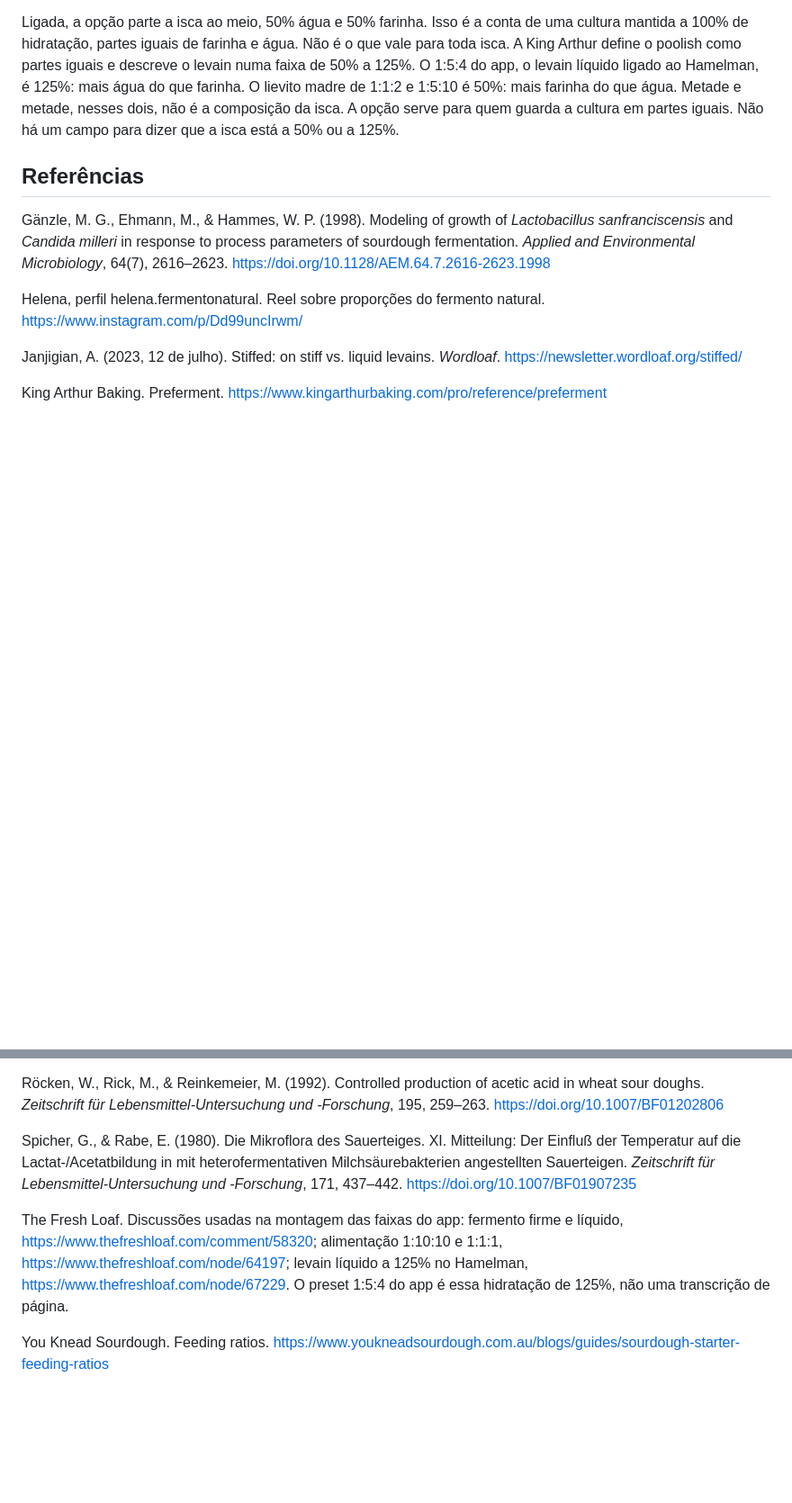
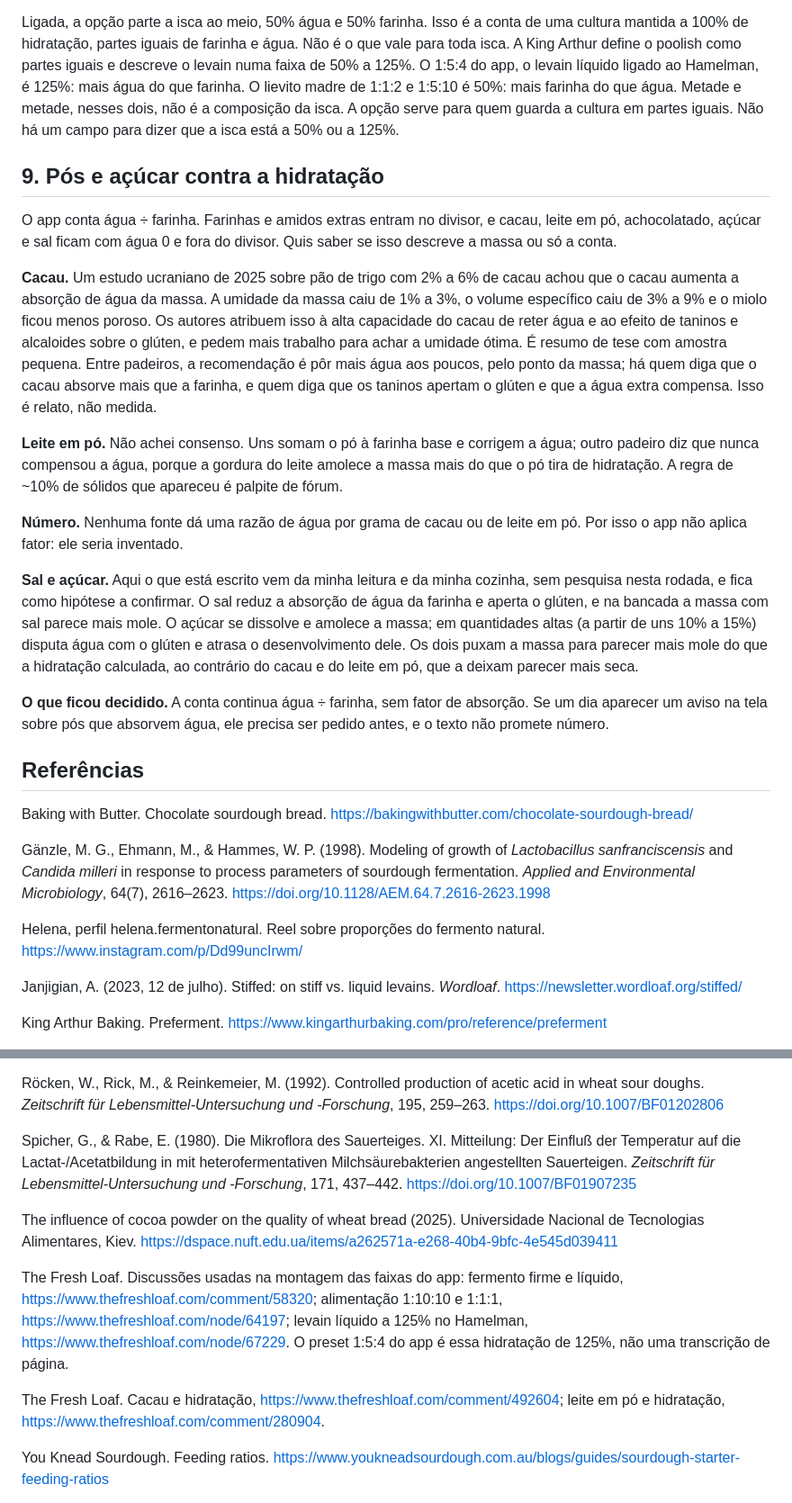
Before and after one commit to lexrupy/levainmaster, a Markdown page: teorias do levain.md, 2 parts joined by grey strips. Shown at 90% size. Rendered like a GitHub page; blank space fills up the shorter version.

Commit message:
Registra a literatura sobre pós e açúcar contra a hidratação
Seção 9 de teorias do levain.md: cacau absorve água, leite em pó sem
consenso, sal e açúcar como hipótese a confirmar; a conta continua sem fator.

Co-Authored-By: Claude Sonnet 5.5 <noreply@anthropic.com>

```diff
--- a/teorias do levain.md
+++ b/teorias do levain.md
@@ -231,7 +231,23 @@ A água e a farinha da alimentação entram sempre nessa conta, porque estão na
 
 Ligada, a opção parte a isca ao meio, 50% água e 50% farinha. Isso é a conta de uma cultura mantida a 100% de hidratação, partes iguais de farinha e água. Não é o que vale para toda isca. A King Arthur define o poolish como partes iguais e descreve o levain numa faixa de 50% a 125%. O 1:5:4 do app, o levain líquido ligado ao Hamelman, é 125%: mais água do que farinha. O lievito madre de 1:1:2 e 1:5:10 é 50%: mais farinha do que água. Metade e metade, nesses dois, não é a composição da isca. A opção serve para quem guarda a cultura em partes iguais. Não há um campo para dizer que a isca está a 50% ou a 125%.
 
+## 9. Pós e açúcar contra a hidratação
+
+O app conta água ÷ farinha. Farinhas e amidos extras entram no divisor, e cacau, leite em pó, achocolatado, açúcar e sal ficam com água 0 e fora do divisor. Quis saber se isso descreve a massa ou só a conta.
+
+**Cacau.** Um estudo ucraniano de 2025 sobre pão de trigo com 2% a 6% de cacau achou que o cacau aumenta a absorção de água da massa. A umidade da massa caiu de 1% a 3%, o volume específico caiu de 3% a 9% e o miolo ficou menos poroso. Os autores atribuem isso à alta capacidade do cacau de reter água e ao efeito de taninos e alcaloides sobre o glúten, e pedem mais trabalho para achar a umidade ótima. É resumo de tese com amostra pequena. Entre padeiros, a recomendação é pôr mais água aos poucos, pelo ponto da massa; há quem diga que o cacau absorve mais que a farinha, e quem diga que os taninos apertam o glúten e que a água extra compensa. Isso é relato, não medida.
+
+**Leite em pó.** Não achei consenso. Uns somam o pó à farinha base e corrigem a água; outro padeiro diz que nunca compensou a água, porque a gordura do leite amolece a massa mais do que o pó tira de hidratação. A regra de ~10% de sólidos que apareceu é palpite de fórum.
+
+**Número.** Nenhuma fonte dá uma razão de água por grama de cacau ou de leite em pó. Por isso o app não aplica fator: ele seria inventado.
+
+**Sal e açúcar.** Aqui o que está escrito vem da minha leitura e da minha cozinha, sem pesquisa nesta rodada, e fica como hipótese a confirmar. O sal reduz a absorção de água da farinha e aperta o glúten, e na bancada a massa com sal parece mais mole. O açúcar se dissolve e amolece a massa; em quantidades altas (a partir de uns 10% a 15%) disputa água com o glúten e atrasa o desenvolvimento dele. Os dois puxam a massa para parecer mais mole do que a hidratação calculada, ao contrário do cacau e do leite em pó, que a deixam parecer mais seca.
+
+**O que ficou decidido.** A conta continua água ÷ farinha, sem fator de absorção. Se um dia aparecer um aviso na tela sobre pós que absorvem água, ele precisa ser pedido antes, e o texto não promete número.
+
 ## Referências
+
+Baking with Butter. Chocolate sourdough bread. <https://bakingwithbutter.com/chocolate-sourdough-bread/>
 
 Gänzle, M. G., Ehmann, M., & Hammes, W. P. (1998). Modeling of growth of *Lactobacillus sanfranciscensis* and *Candida milleri* in response to process parameters of sourdough fermentation. *Applied and Environmental Microbiology*, 64(7), 2616–2623. <https://doi.org/10.1128/AEM.64.7.2616-2623.1998>
 
@@ -253,7 +269,11 @@ Röcken, W., Rick, M., & Reinkemeier, M. (1992). Controlled production of acetic
 
 Spicher, G., & Rabe, E. (1980). Die Mikroflora des Sauerteiges. XI. Mitteilung: Der Einfluß der Temperatur auf die Lactat-/Acetatbildung in mit heterofermentativen Milchsäurebakterien angestellten Sauerteigen. *Zeitschrift für Lebensmittel-Untersuchung und -Forschung*, 171, 437–442. <https://doi.org/10.1007/BF01907235>
 
+The influence of cocoa powder on the quality of wheat bread (2025). Universidade Nacional de Tecnologias Alimentares, Kiev. <https://dspace.nuft.edu.ua/items/a262571a-e268-40b4-9bfc-4e545d039411>
+
 The Fresh Loaf. Discussões usadas na montagem das faixas do app: fermento firme e líquido, <https://www.thefreshloaf.com/comment/58320>; alimentação 1:10:10 e 1:1:1, <https://www.thefreshloaf.com/node/64197>; levain líquido a 125% no Hamelman, <https://www.thefreshloaf.com/node/67229>. O preset 1:5:4 do app é essa hidratação de 125%, não uma transcrição de página.
+
+The Fresh Loaf. Cacau e hidratação, <https://www.thefreshloaf.com/comment/492604>; leite em pó e hidratação, <https://www.thefreshloaf.com/comment/280904>.
 
 You Knead Sourdough. Feeding ratios. <https://www.youkneadsourdough.com.au/blogs/guides/sourdough-starter-feeding-ratios>
 
```
